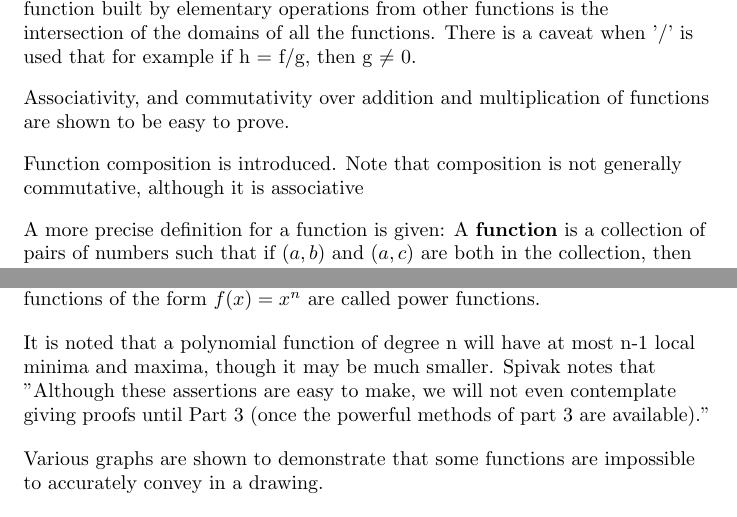
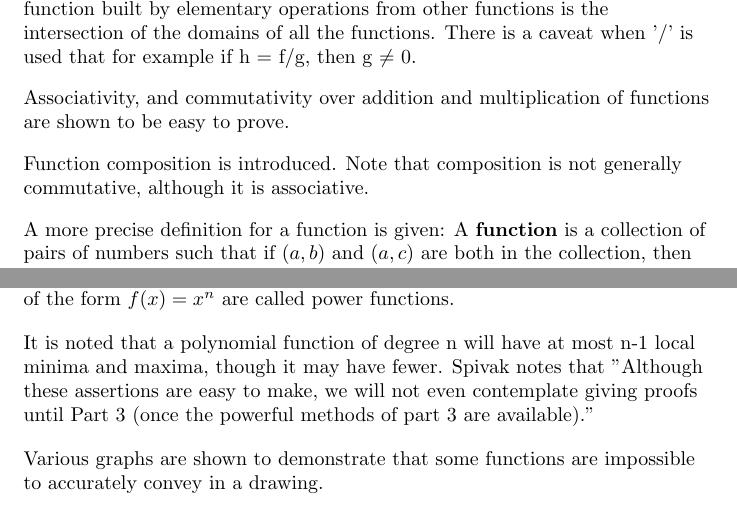
Before and after one commit to joepalermo/math-notes, a LaTeX document (Spivak-Calculus-Part2-Foundations.tex): two parts of pages 1 and 2 of 2, joined at a grey line, cut so that both start at the same text. Compiled offline with pdfLaTeX.

Commit message:
minor corrections

```diff
--- a/Spivak-Calculus-Part2-Foundations.tex
+++ b/Spivak-Calculus-Part2-Foundations.tex
@@ -61,11 +61,11 @@ Distance between points $(a,b)$ and $(c,d)$ is defined $\sqrt{(a-c)^2 + (b-d)^2}
 \end{flushleft}
 
 \begin{flushleft}
-Functions of the form $f(x) = cx + d$ are called \textbf{linear functions}, and functions of the form $f(x) = x^n$ are called power functions.
+Functions of the form $f(x) = cx + d$ are called linear functions, and functions of the form $f(x) = x^n$ are called power functions.
 \end{flushleft}
 
 \begin{flushleft}
-It is noted that a polynomial function of degree n will have at most n-1 local minima and maxima, though it may be much smaller. Spivak notes that "Although these assertions are easy to make, we will not even contemplate giving proofs until Part 3 (once the powerful methods of part 3 are available)."
+It is noted that a polynomial function of degree n will have at most n-1 local minima and maxima, though it may have fewer. Spivak notes that "Although these assertions are easy to make, we will not even contemplate giving proofs until Part 3 (once the powerful methods of part 3 are available)."
 \end{flushleft}
 
 \begin{flushleft}
```
Also changed, not shown: Spivak-Calculus-Part2-Foundations.pdf, Spivak-Calculus-Part2-Foundations.tex (2 more changed lines).
